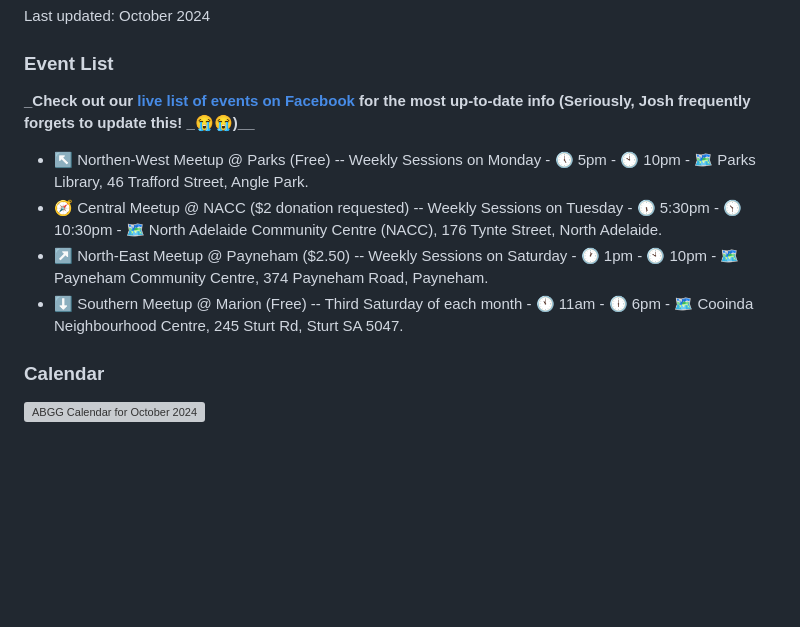
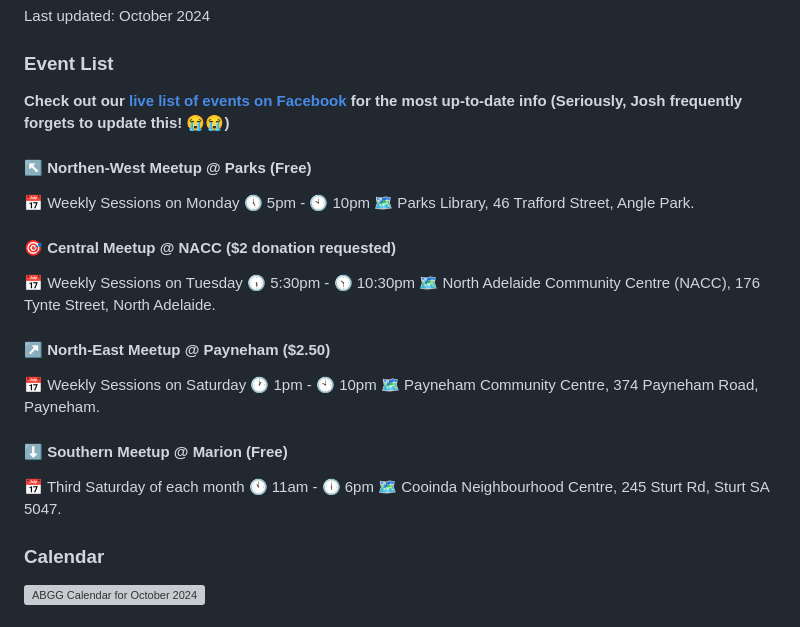
Before and after one commit to ABGG-services/ABGG, a Markdown page: README.md, the part around the change. GitHub-like rendering; blank space fills up the shorter version; grey boxes are pictures that could not be loaded.

```diff
--- a/README.md
+++ b/README.md
@@ -76,12 +76,27 @@ Last updated: October 2024
 
 ### Event List
 
-**_Check out our [live list of events on Facebook](https://www.facebook.com/groups/abgg2013/events) for the most up-to-date info (Seriously, Josh frequently forgets to update this! _😭😭)__**
+**Check out our [live list of events on Facebook](https://www.facebook.com/groups/abgg2013/events) for the most up-to-date info (Seriously, Josh frequently forgets to update this! 😭😭)**
 
-- ↖️ Northen-West Meetup @ Parks (Free) -- Weekly Sessions on Monday - 🕔 5pm - 🕙 10pm - 🗺️ Parks Library, 46 Trafford Street, Angle Park.
-- 🧭 Central Meetup @ NACC ($2 donation requested) -- Weekly Sessions on Tuesday - 🕠 5:30pm - 🕥 10:30pm - 🗺️ North Adelaide Community Centre (NACC), 176 Tynte Street, North Adelaide.
-- ↗️ North-East Meetup @ Payneham ($2.50) -- Weekly Sessions on Saturday - 🕐 1pm - 🕙 10pm - 🗺️ Payneham Community Centre, 374 Payneham Road, Payneham.
-- ⬇️ Southern Meetup @ Marion (Free) -- Third Saturday of each month - 🕚 11am - 🕕 6pm - 🗺️ Cooinda Neighbourhood Centre, 245 Sturt Rd, Sturt SA 5047.
+#### ↖️ Northen-West Meetup @ Parks (Free)
+📅 Weekly Sessions on Monday
+🕔 5pm - 🕙 10pm
+🗺️ Parks Library, 46 Trafford Street, Angle Park.
+
+#### 🎯 Central Meetup @ NACC ($2 donation requested)
+📅 Weekly Sessions on Tuesday
+🕠 5:30pm - 🕥 10:30pm
+🗺️ North Adelaide Community Centre (NACC), 176 Tynte Street, North Adelaide.
+
+#### ↗️ North-East Meetup @ Payneham ($2.50)
+📅 Weekly Sessions on Saturday
+🕐 1pm - 🕙 10pm
+🗺️ Payneham Community Centre, 374 Payneham Road, Payneham.
+
+#### ⬇️ Southern Meetup @ Marion (Free)
+📅 Third Saturday of each month
+🕚 11am - 🕕 6pm
+🗺️ Cooinda Neighbourhood Centre, 245 Sturt Rd, Sturt SA 5047.
 
 ### Calendar
 
```
